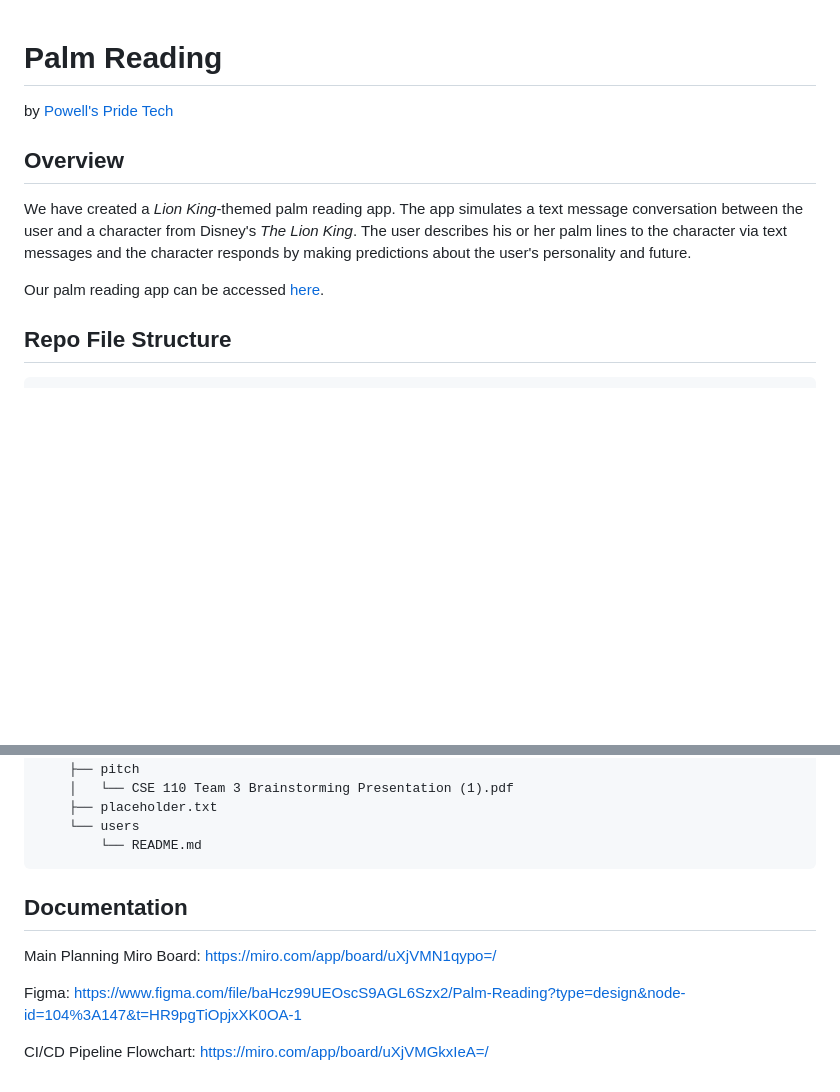
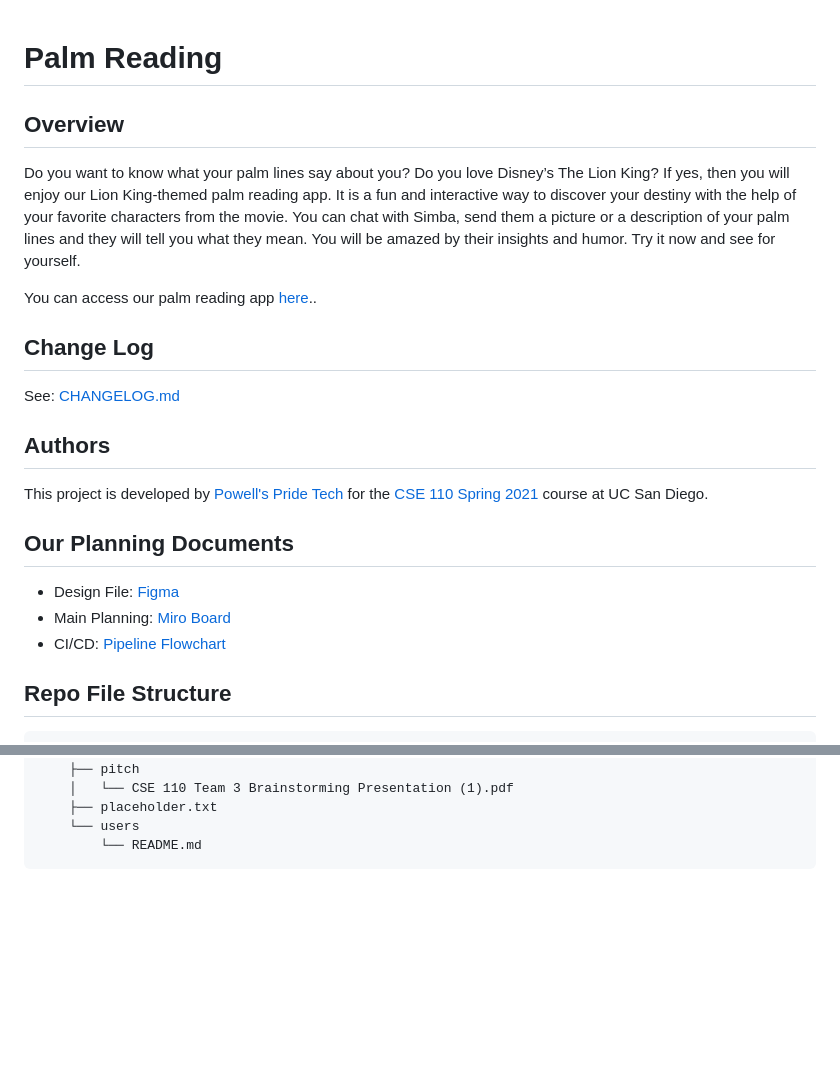
Before and after one commit to cse110-sp23-group3/cse110-sp23-group3, a Markdown page: README.md, 2 parts joined by grey strips. Rendered like a GitHub page; blank space fills up the shorter version.

Commit message:
fix: clean readme
- Make the overview app-focused but not team focus
- Add change log
- Clean planing document

````diff
--- a/README.md
+++ b/README.md
@@ -1,12 +1,23 @@
 # Palm Reading
-
-by [Powell's Pride Tech](./admin/team.md)
-
 ## Overview
 
-We have created a *Lion King*-themed palm reading app. The app simulates a text message conversation between the user and a character from Disney's *The Lion King*. The user describes his or her palm lines to the character via text messages and the character responds by making predictions about the user's personality and future.
+Do you want to know what your palm lines say about you? Do you love Disney’s The Lion King? If yes, then you will enjoy our Lion King-themed palm reading app. It is a fun and interactive way to discover your destiny with the help of your favorite characters from the movie. You can chat with Simba, send them a picture or a description of your palm lines and they will tell you what they mean. You will be amazed by their insights and humor. Try it now and see for yourself.
 
-Our palm reading app can be accessed [here](./source/index.html).
+You can access our palm reading app [here](./source/index.html)..
+
+## Change Log
+
+See:
+[CHANGELOG.md](./CHANGELOG.md)
+
+## Authors
+
+This project is developed by [Powell's Pride Tech](./admin/team.md) for the [CSE 110 Spring 2021](https://sites.google.com/ucsd.edu/cse110-spring21/) course at UC San Diego.
+
+## Our Planning Documents
+- Design File: [Figma](https://www.figma.com/file/baHcz99UEOscS9AGL6Szx2/Palm-Reading?type=design&node-id=104%3A147&t=HR9pgTiOpjxXK0OA-1)
+- Main Planning: [Miro Board](https://miro.com/app/board/uXjVMN1qypo=/)
+- CI/CD: [Pipeline Flowchart](https://miro.com/app/board/uXjVMGkxIeA=/)
 
 ## Repo File Structure
 
@@ -129,11 +140,3 @@ Our palm reading app can be accessed [here](./source/index.html).
     └── users
         └── README.md
 ```
-
-## Documentation
-
-Main Planning Miro Board: https://miro.com/app/board/uXjVMN1qypo=/
-
-Figma: https://www.figma.com/file/baHcz99UEOscS9AGL6Szx2/Palm-Reading?type=design&node-id=104%3A147&t=HR9pgTiOpjxXK0OA-1
-
-CI/CD Pipeline Flowchart: https://miro.com/app/board/uXjVMGkxIeA=/
````
